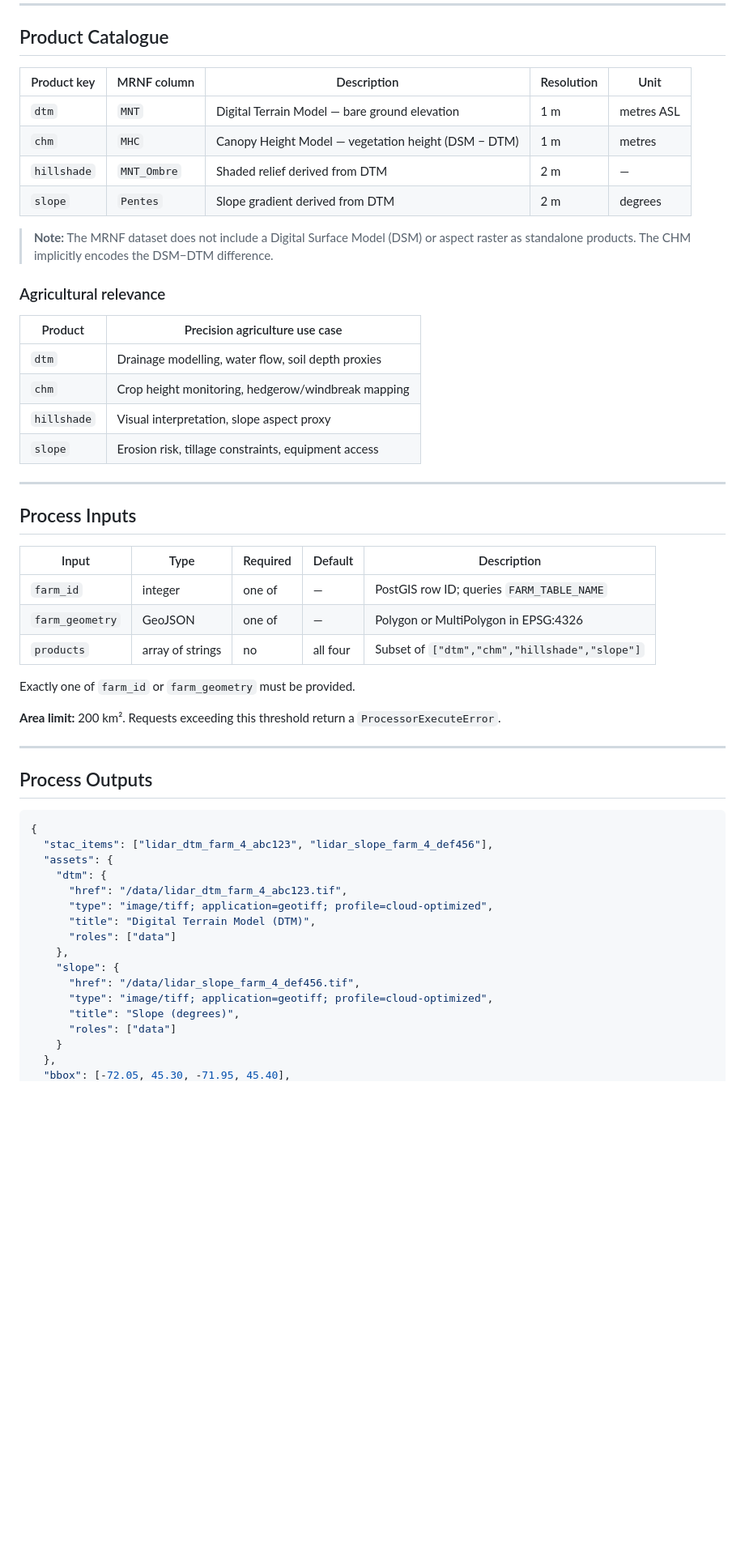
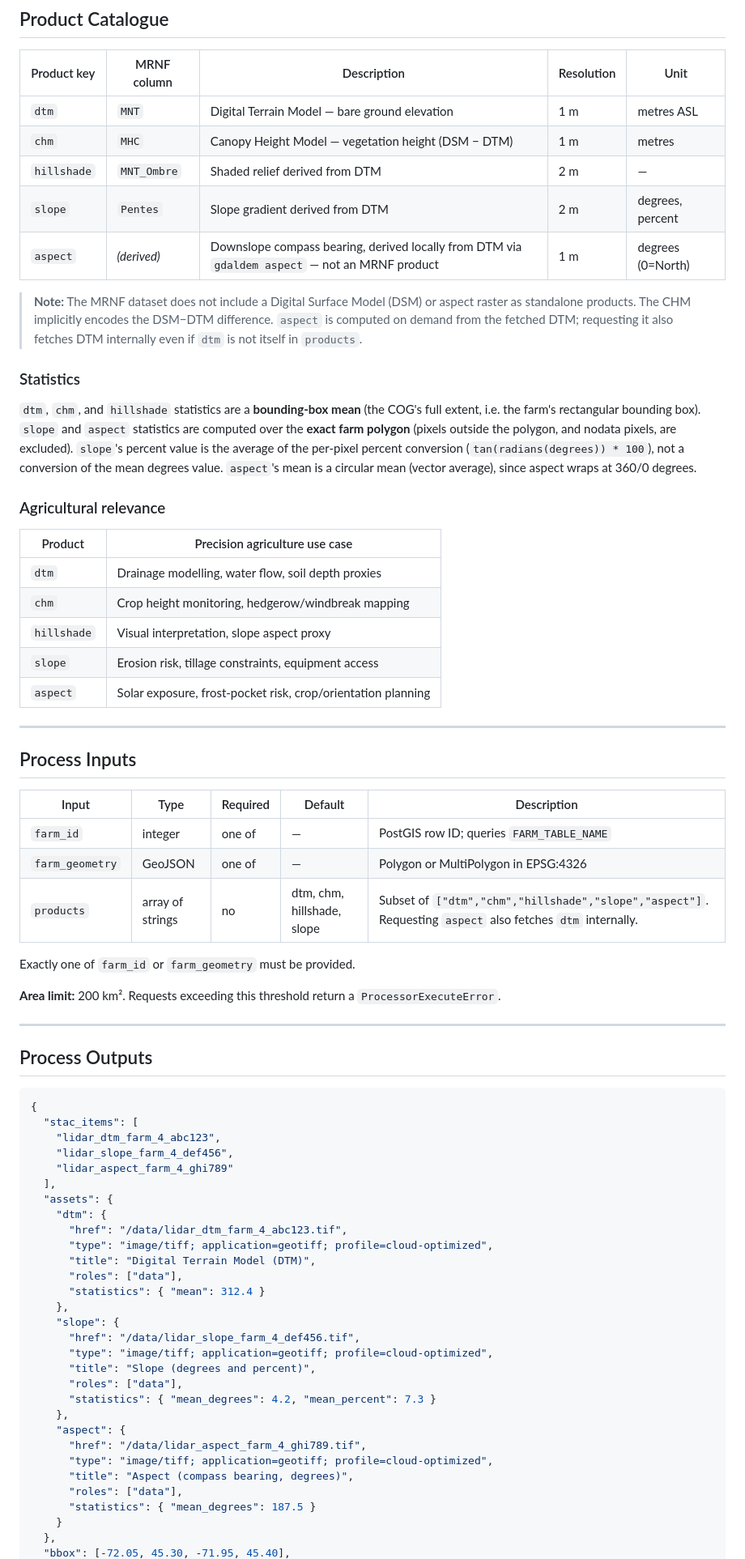
Before and after one commit to jeremie-durand/Agri-SDSS, a Markdown page: process-api/docs/LIDAR_QUERY_SPECS.md, the part around one of its changes. Shown at 81% size. GitHub-like rendering; blank space fills up the shorter version.

Commit message:
docs: update lidar query specifications with aspect product details and statistics

````diff
--- a/process-api/docs/LIDAR_QUERY_SPECS.md
+++ b/process-api/docs/LIDAR_QUERY_SPECS.md
@@ -37,10 +37,22 @@ Produits_derives_LiDAR/Produit_derive_lidar/03-Telechargement/URL_Lidar.geojson
 | `dtm` | `MNT` | Digital Terrain Model — bare ground elevation | 1 m | metres ASL |
 | `chm` | `MHC` | Canopy Height Model — vegetation height (DSM − DTM) | 1 m | metres |
 | `hillshade` | `MNT_Ombre` | Shaded relief derived from DTM | 2 m | — |
-| `slope` | `Pentes` | Slope gradient derived from DTM | 2 m | degrees |
+| `slope` | `Pentes` | Slope gradient derived from DTM | 2 m | degrees, percent |
+| `aspect` | *(derived)* | Downslope compass bearing, derived locally from DTM via `gdaldem aspect` — not an MRNF product | 1 m | degrees (0=North) |
 
 > **Note:** The MRNF dataset does not include a Digital Surface Model (DSM) or aspect
 > raster as standalone products. The CHM implicitly encodes the DSM−DTM difference.
+> `aspect` is computed on demand from the fetched DTM; requesting it also fetches DTM
+> internally even if `dtm` is not itself in `products`.
+
+### Statistics
+
+`dtm`, `chm`, and `hillshade` statistics are a **bounding-box mean** (the COG's full
+extent, i.e. the farm's rectangular bounding box). `slope` and `aspect` statistics are
+computed over the **exact farm polygon** (pixels outside the polygon, and nodata
+pixels, are excluded). `slope`'s percent value is the average of the per-pixel percent
+conversion (`tan(radians(degrees)) * 100`), not a conversion of the mean degrees value.
+`aspect`'s mean is a circular mean (vector average), since aspect wraps at 360/0 degrees.
 
 ### Agricultural relevance
 
@@ -50,6 +62,7 @@ Produits_derives_LiDAR/Produit_derive_lidar/03-Telechargement/URL_Lidar.geojson
 | `chm` | Crop height monitoring, hedgerow/windbreak mapping |
 | `hillshade` | Visual interpretation, slope aspect proxy |
 | `slope` | Erosion risk, tillage constraints, equipment access |
+| `aspect` | Solar exposure, frost-pocket risk, crop/orientation planning |
 
 ---
 
@@ -59,7 +72,7 @@ Produits_derives_LiDAR/Produit_derive_lidar/03-Telechargement/URL_Lidar.geojson
 |-------|------|----------|---------|-------------|
 | `farm_id` | integer | one of | — | PostGIS row ID; queries `FARM_TABLE_NAME` |
 | `farm_geometry` | GeoJSON | one of | — | Polygon or MultiPolygon in EPSG:4326 |
-| `products` | array of strings | no | all four | Subset of `["dtm","chm","hillshade","slope"]` |
+| `products` | array of strings | no | dtm, chm, hillshade, slope | Subset of `["dtm","chm","hillshade","slope","aspect"]`. Requesting `aspect` also fetches `dtm` internally. |
 
 Exactly one of `farm_id` or `farm_geometry` must be provided.
 
@@ -71,19 +84,32 @@ Exactly one of `farm_id` or `farm_geometry` must be provided.
 
 ```json
 {
-  "stac_items": ["lidar_dtm_farm_4_abc123", "lidar_slope_farm_4_def456"],
+  "stac_items": [
+    "lidar_dtm_farm_4_abc123",
+    "lidar_slope_farm_4_def456",
+    "lidar_aspect_farm_4_ghi789"
+  ],
   "assets": {
     "dtm": {
       "href": "/data/lidar_dtm_farm_4_abc123.tif",
       "type": "image/tiff; application=geotiff; profile=cloud-optimized",
       "title": "Digital Terrain Model (DTM)",
-      "roles": ["data"]
+      "roles": ["data"],
+      "statistics": { "mean": 312.4 }
     },
     "slope": {
       "href": "/data/lidar_slope_farm_4_def456.tif",
       "type": "image/tiff; application=geotiff; profile=cloud-optimized",
-      "title": "Slope (degrees)",
-      "roles": ["data"]
+      "title": "Slope (degrees and percent)",
+      "roles": ["data"],
+      "statistics": { "mean_degrees": 4.2, "mean_percent": 7.3 }
+    },
+    "aspect": {
+      "href": "/data/lidar_aspect_farm_4_ghi789.tif",
+      "type": "image/tiff; application=geotiff; profile=cloud-optimized",
+      "title": "Aspect (compass bearing, degrees)",
+      "roles": ["data"],
+      "statistics": { "mean_degrees": 187.5 }
     }
   },
   "bbox": [-72.05, 45.30, -71.95, 45.40],
````
Also changed, not shown: other parts of process-api/docs/LIDAR_QUERY_SPECS.md (+3 -1 lines).
